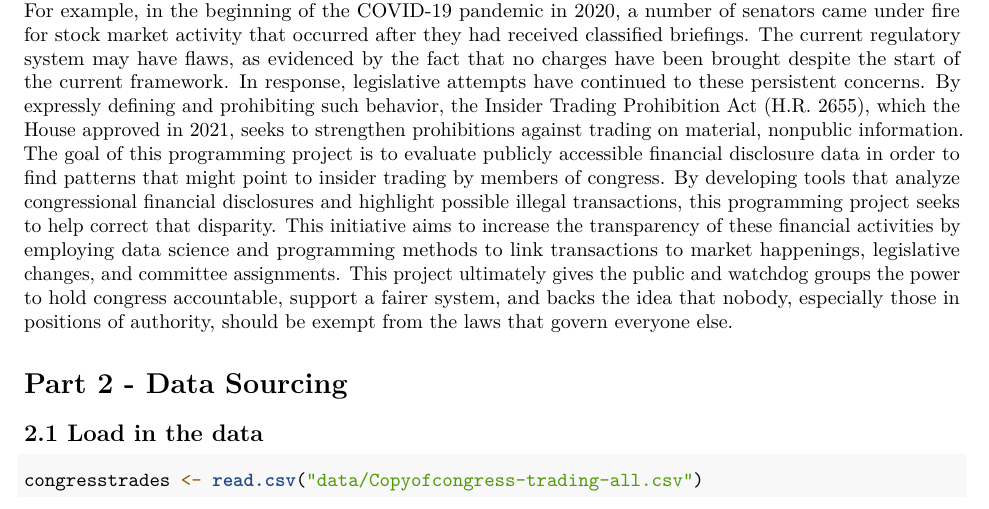
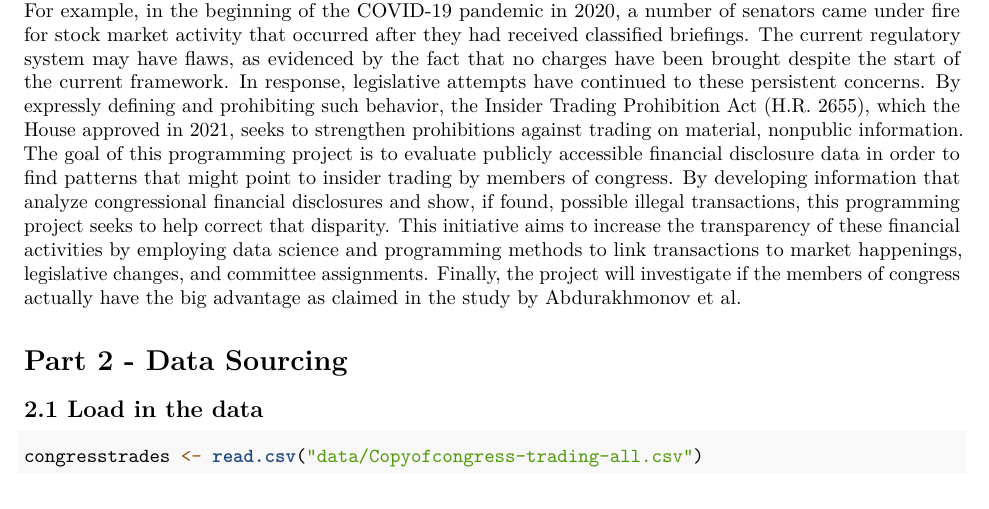
Before and after one commit to Mark-dj-code/Programming_Project_Group4-4-, an R Markdown document (Template_Assignment.Rmd): part of page 2 of 11, cut so that both start at the same text. Rendered offline with R 4.5, knitr and Pandoc, then LaTeX, with nearby package versions; some code elsewhere in the file could not run offline.

Commit message:
Update Template_Assignment.Rmd

```diff
--- a/Template_Assignment.Rmd
+++ b/Template_Assignment.Rmd
@@ -45,7 +45,7 @@ Use APA referencing throughout your document. [Here's a link to some explanation
 
 ## 1.1 Describe the Social Problem
 
-It was a “great time to buy”, Donald Trump has published on his social media just hours before that he made a dramatic trade war that led to big rises in stock markets. Following that, The democratic senator Chris Murphy mentioned on his social media that Trump was eager to make money by using private info that he only knew (Almeida, 2025). Public confidence in members of congress' ability to act in the best interests of the country, uninfluenced by personal financial incentives, is essential to maintaining the integrity of democratic institutions. However, recent studies have brought up worries about possible conflicts of interest resulting from American congress members' stock market dealings. A significant study published by Abdurakhmonov et al. discovered that U.S. senators' stock purchases frequently resulted in abnormal positive returns, especially when the senators had jurisdiction over the companies through committee assignments or when the companies had made political connections, such as through lobbying or political donations. The Stop Trading on Congressional Knowledge (STOCK) Act of 2012 sought to address insider trading by forcing members of Congress to make prompt financial transaction disclosures, but enforcement has been difficult. For example, in the beginning of the COVID-19 pandemic in 2020, a number of senators came under fire for stock market activity that occurred after they had received classified briefings. The current regulatory system may have flaws, as evidenced by the fact that no charges have been brought despite the start of the current framework. In response, legislative attempts have continued to these persistent concerns. By expressly defining and prohibiting such behavior, the Insider Trading Prohibition Act (H.R. 2655), which the House approved in 2021, seeks to strengthen prohibitions against trading on material, nonpublic information. The goal of this programming project is to evaluate publicly accessible financial disclosure data in order to find patterns that might point to insider trading by members of congress. By developing tools that analyze congressional financial disclosures and highlight possible illegal transactions, this programming project seeks to help correct that disparity. This initiative aims to increase the transparency of these financial activities by employing data science and programming methods to link transactions to market happenings, legislative changes, and committee assignments. This project ultimately gives the public and watchdog groups the power to hold congress accountable, support a fairer system, and backs the idea that nobody, especially those in positions of authority, should be exempt from the laws that govern everyone else.
+It was a “great time to buy”, Donald Trump has published on his social media just hours before that he made a dramatic trade war that led to big rises in stock markets. Following that, The democratic senator Chris Murphy mentioned on his social media that Trump was eager to make money by using private info that he only knew (Almeida, 2025). Public confidence in members of congress' ability to act in the best interests of the country, uninfluenced by personal financial incentives, is essential to maintaining the integrity of democratic institutions. However, recent studies have brought up worries about possible conflicts of interest resulting from American congress members' stock market dealings. A significant study published by Abdurakhmonov et al. discovered that U.S. senators' stock purchases frequently resulted in abnormal positive returns, especially when the senators had jurisdiction over the companies through committee assignments or when the companies had made political connections, such as through lobbying or political donations. The Stop Trading on Congressional Knowledge (STOCK) Act of 2012 sought to address insider trading by forcing members of Congress to make prompt financial transaction disclosures, but enforcement has been difficult. For example, in the beginning of the COVID-19 pandemic in 2020, a number of senators came under fire for stock market activity that occurred after they had received classified briefings. The current regulatory system may have flaws, as evidenced by the fact that no charges have been brought despite the start of the current framework. In response, legislative attempts have continued to these persistent concerns. By expressly defining and prohibiting such behavior, the Insider Trading Prohibition Act (H.R. 2655), which the House approved in 2021, seeks to strengthen prohibitions against trading on material, nonpublic information. The goal of this programming project is to evaluate publicly accessible financial disclosure data in order to find patterns that might point to insider trading by members of congress. By developing information that analyze congressional financial disclosures and show, if found, possible illegal transactions, this programming project seeks to help correct that disparity. This initiative aims to increase the transparency of these financial activities by employing data science and programming methods to link transactions to market happenings, legislative changes, and committee assignments. Finally, the project will investigate if the members of congress actually have the big advantage as claimed in the study by Abdurakhmonov et al.
 
 # Part 2 - Data Sourcing
 
```
